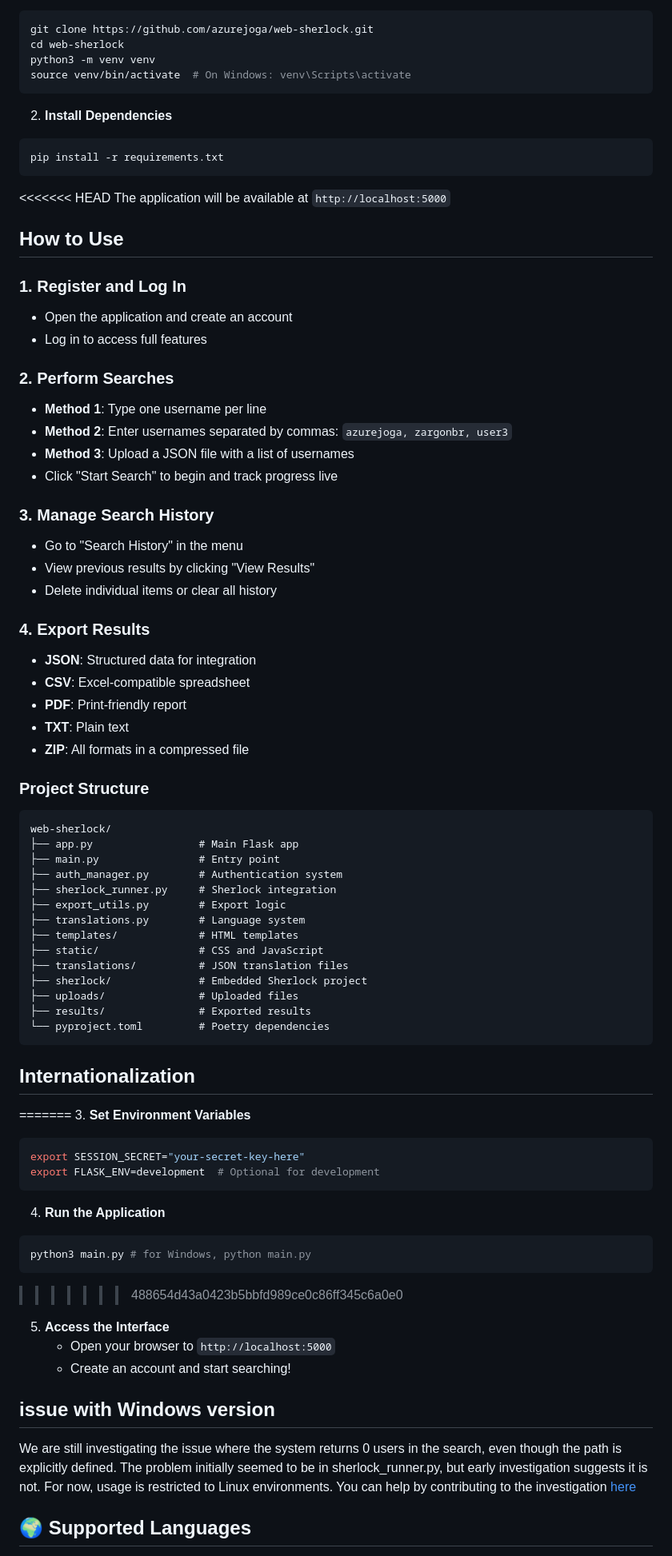
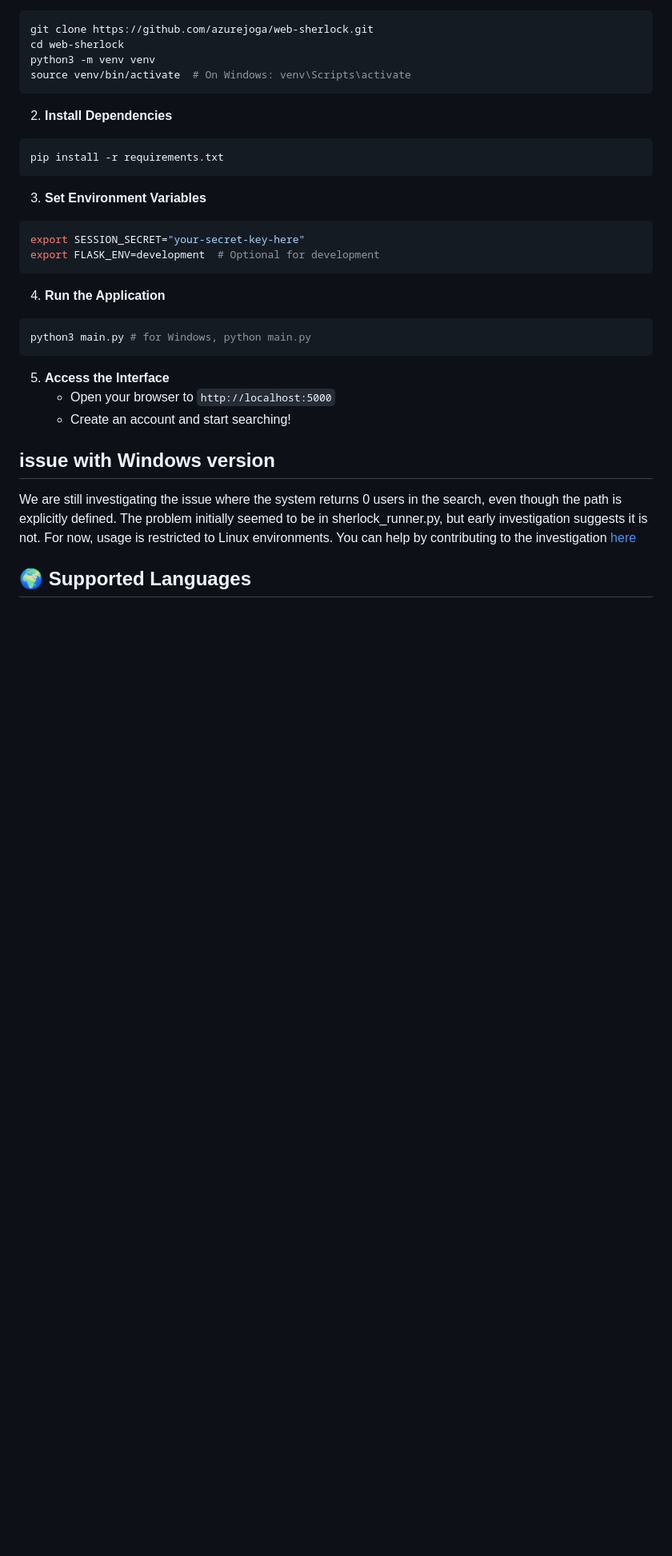
Before and after one commit to azurejoga/web-sherlock, a Markdown page: README.md, the part around the change printed below. Shown: that part at 80% size. Drawn GitHub-style; blank space fills up the shorter version.

````diff
--- a/README.md
+++ b/README.md
@@ -115,58 +94,6 @@ source venv/bin/activate  # On Windows: venv\Scripts\activate
 pip install -r requirements.txt
 ```
 
-<<<<<<< HEAD
-The application will be available at `http://localhost:5000`
-
-## How to Use
-
-### 1. Register and Log In
-
-* Open the application and create an account
-* Log in to access full features
-
-### 2. Perform Searches
-
-* **Method 1**: Type one username per line
-* **Method 2**: Enter usernames separated by commas: `azurejoga, zargonbr, user3`
-* **Method 3**: Upload a JSON file with a list of usernames
-* Click "Start Search" to begin and track progress live
-
-### 3. Manage Search History
-
-* Go to "Search History" in the menu
-* View previous results by clicking "View Results"
-* Delete individual items or clear all history
-
-### 4. Export Results
-
-* **JSON**: Structured data for integration
-* **CSV**: Excel-compatible spreadsheet
-* **PDF**: Print-friendly report
-* **TXT**: Plain text
-* **ZIP**: All formats in a compressed file
-
-### Project Structure
-
-```
-web-sherlock/
-├── app.py                 # Main Flask app
-├── main.py                # Entry point
-├── auth_manager.py        # Authentication system
-├── sherlock_runner.py     # Sherlock integration
-├── export_utils.py        # Export logic
-├── translations.py        # Language system
-├── templates/             # HTML templates
-├── static/                # CSS and JavaScript
-├── translations/          # JSON translation files
-├── sherlock/              # Embedded Sherlock project
-├── uploads/               # Uploaded files
-├── results/               # Exported results
-└── pyproject.toml         # Poetry dependencies
-```
-
-## Internationalization
-=======
 3. **Set Environment Variables**
 ```bash
 export SESSION_SECRET="your-secret-key-here"
@@ -177,7 +104,6 @@ export FLASK_ENV=development  # Optional for development
 ```bash
 python3 main.py # for Windows, python main.py
 ```
->>>>>>> 488654d43a0423b5bbfd989ce0c86ff345c6a0e0
 
 5. **Access the Interface**
    - Open your browser to `http://localhost:5000`
````
Also changed, not shown: other parts of README.md (+1 -45 lines).
